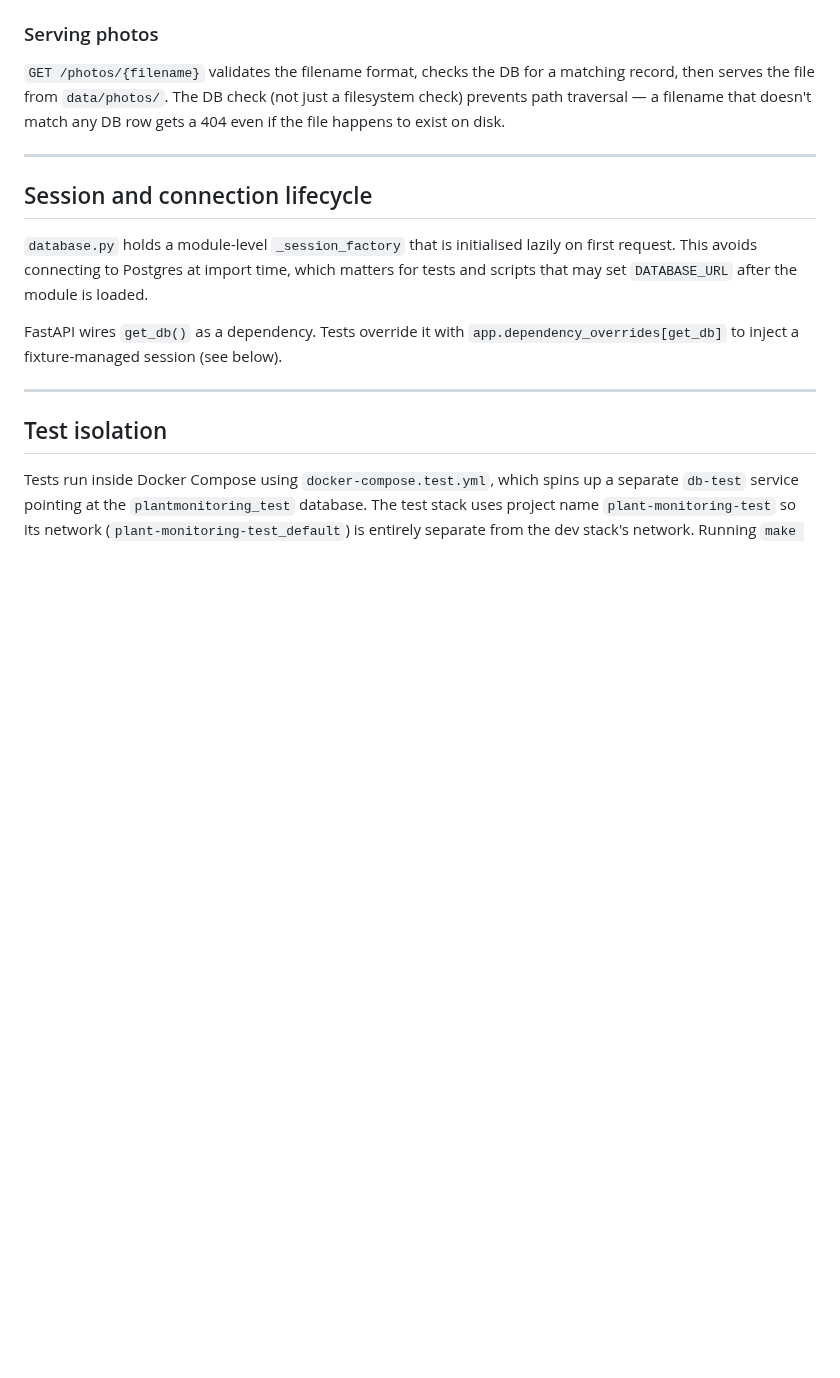
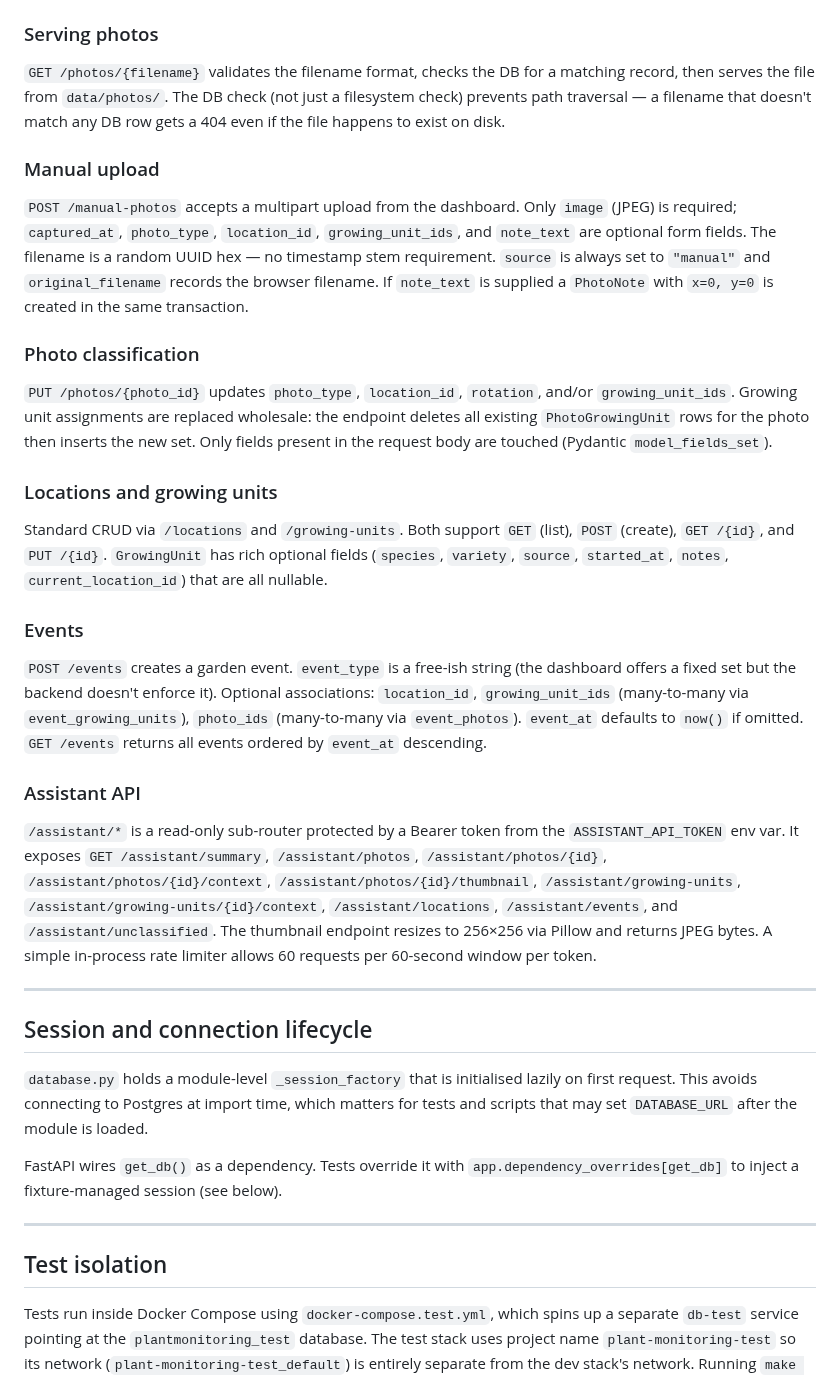
Before and after one commit to marcogallotta/plant-monitor, a Markdown page: docs/internals.md, the part around one of its changes. GitHub-like rendering; blank space fills up the shorter version.

```diff
--- a/docs/internals.md
+++ b/docs/internals.md
@@ -94,6 +68,26 @@ After files are on disk, `_upsert_photo_record()` creates the DB row if one does
 ### Serving photos
 
 `GET /photos/{filename}` validates the filename format, checks the DB for a matching record, then serves the file from `data/photos/`. The DB check (not just a filesystem check) prevents path traversal — a filename that doesn't match any DB row gets a 404 even if the file happens to exist on disk.
+
+### Manual upload
+
+`POST /manual-photos` accepts a multipart upload from the dashboard. Only `image` (JPEG) is required; `captured_at`, `photo_type`, `location_id`, `growing_unit_ids`, and `note_text` are optional form fields. The filename is a random UUID hex — no timestamp stem requirement. `source` is always set to `"manual"` and `original_filename` records the browser filename. If `note_text` is supplied a `PhotoNote` with `x=0, y=0` is created in the same transaction.
+
+### Photo classification
+
+`PUT /photos/{photo_id}` updates `photo_type`, `location_id`, `rotation`, and/or `growing_unit_ids`. Growing unit assignments are replaced wholesale: the endpoint deletes all existing `PhotoGrowingUnit` rows for the photo then inserts the new set. Only fields present in the request body are touched (Pydantic `model_fields_set`).
+
+### Locations and growing units
+
+Standard CRUD via `/locations` and `/growing-units`. Both support `GET` (list), `POST` (create), `GET /{id}`, and `PUT /{id}`. `GrowingUnit` has rich optional fields (`species`, `variety`, `source`, `started_at`, `notes`, `current_location_id`) that are all nullable.
+
+### Events
+
+`POST /events` creates a garden event. `event_type` is a free-ish string (the dashboard offers a fixed set but the backend doesn't enforce it). Optional associations: `location_id`, `growing_unit_ids` (many-to-many via `event_growing_units`), `photo_ids` (many-to-many via `event_photos`). `event_at` defaults to `now()` if omitted. `GET /events` returns all events ordered by `event_at` descending.
+
+### Assistant API
+
+`/assistant/*` is a read-only sub-router protected by a Bearer token from the `ASSISTANT_API_TOKEN` env var. It exposes `GET /assistant/summary`, `/assistant/photos`, `/assistant/photos/{id}`, `/assistant/photos/{id}/context`, `/assistant/photos/{id}/thumbnail`, `/assistant/growing-units`, `/assistant/growing-units/{id}/context`, `/assistant/locations`, `/assistant/events`, and `/assistant/unclassified`. The thumbnail endpoint resizes to 256×256 via Pillow and returns JPEG bytes. A simple in-process rate limiter allows 60 requests per 60-second window per token.
 
 ---
 
```
Also changed, not shown: other parts of docs/internals.md (+18 -36 lines).
